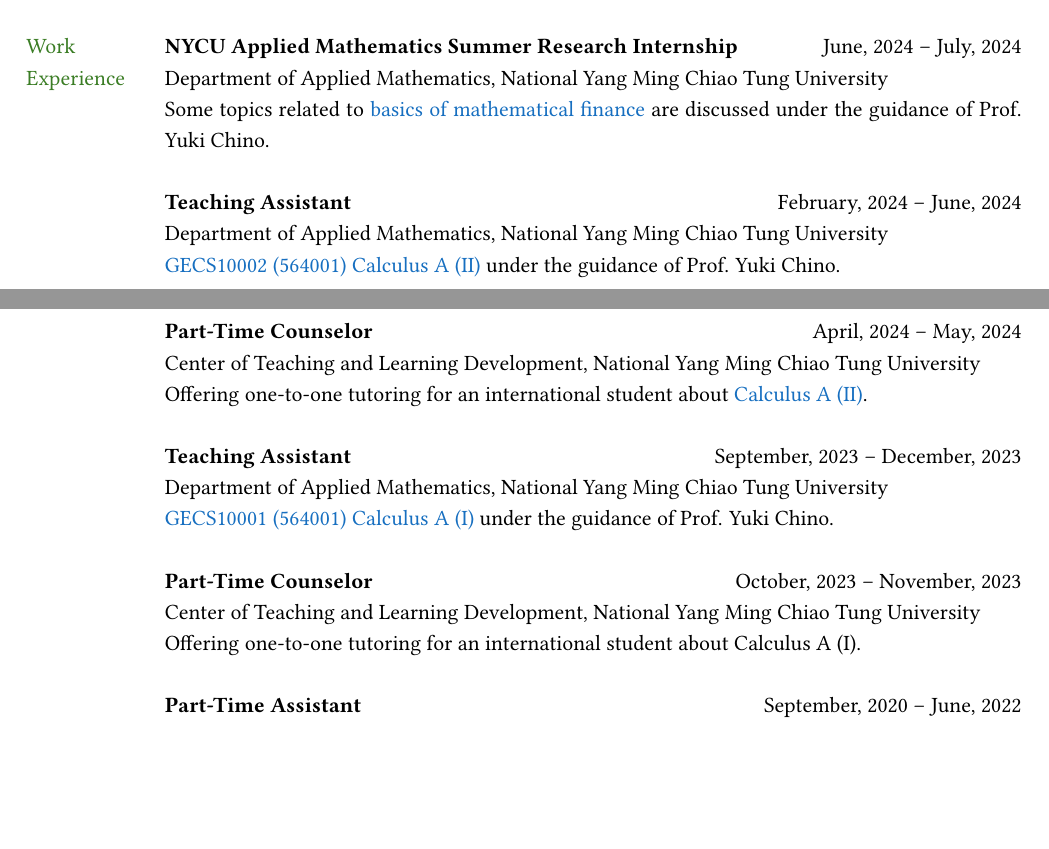
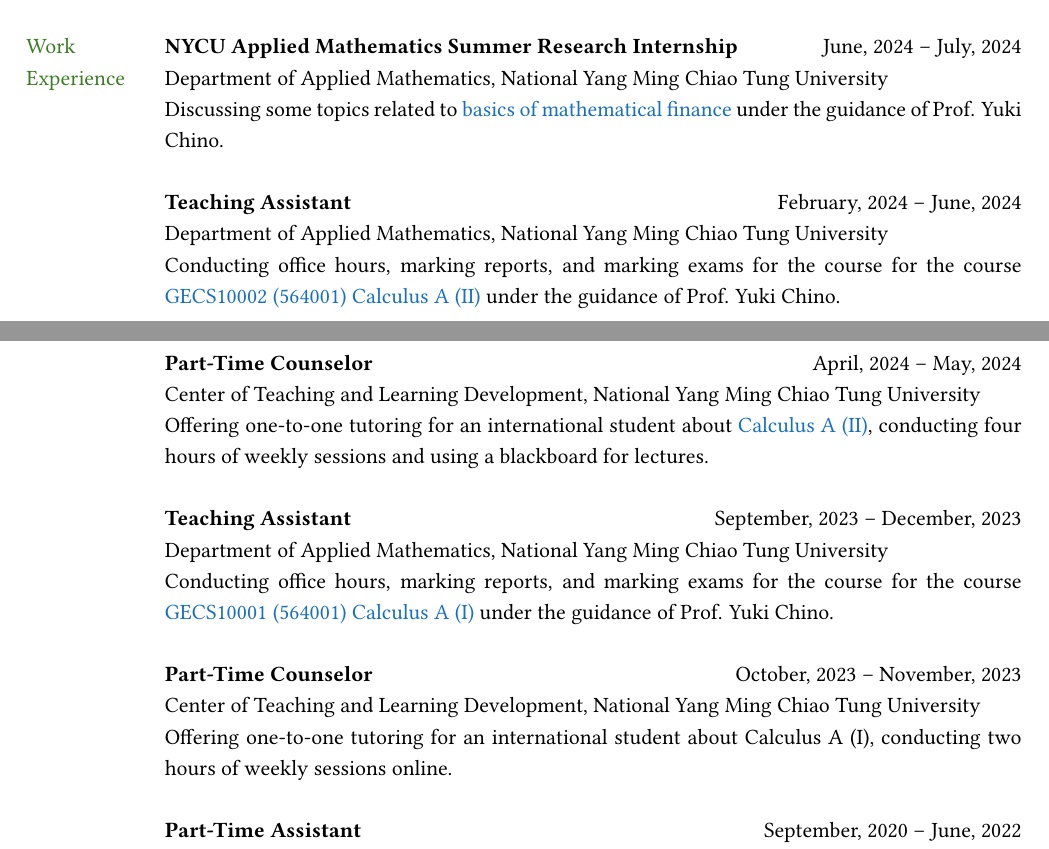
Before and after one commit to eiken59/CV, a LaTeX CV (eiken59_CV.tex): two parts of pages 1 and 2 of 2, joined at a grey line, cut so that both start at the same text, the shorter picture padded with empty space. Compiled offline with pdfLaTeX.

Commit message:
2024/7/19 22:46

```diff
--- a/eiken59_CV.tex
+++ b/eiken59_CV.tex
@@ -100,28 +100,28 @@
 
         {\textcolor{OliveGreen}{Work}} & \textbf{NYCU Applied Mathematics Summer Research Internship} \hfill June, 2024 -- July, 2024 \\
         {\textcolor{OliveGreen}{Experience}} & Department of Applied Mathematics, National Yang Ming Chiao Tung University \\
-        & Some topics related to \href{https://hackmd.io/@eiken-sc11/B1QcaW3B0}{basics of mathematical finance} are discussed under the guidance of Prof. Yuki Chino.\\
+        & Discussing some topics related to \href{https://hackmd.io/@eiken-sc11/B1QcaW3B0}{basics of mathematical finance} under the guidance of Prof. Yuki Chino.\\
         & \\
 
         & \textbf{Teaching Assistant}  \hfill February, 2024 -- June, 2024 \\
 
         & Department of Applied Mathematics, National Yang Ming Chiao Tung University\\
-        & \href{https://reurl.cc/RqoMez}{GECS10002 (564001) Calculus A (II)} under the guidance of Prof. Yuki Chino. \\
+        & Conducting office hours, marking reports, and marking exams for the course for the course \href{https://reurl.cc/RqoMez}{GECS10002 (564001) Calculus A (II)} under the guidance of Prof. Yuki Chino. \\
         & \\
 
         & \textbf{Part-Time Counselor} \hfill April, 2024 -- May, 2024 \\
         & Center of Teaching and Learning Development, National Yang Ming Chiao Tung University\\
-        & Offering one-to-one tutoring for an international student about \href{https://github.com/eiken59/2024_II_Tutor}{Calculus A (II)}.\\
+        & Offering one-to-one tutoring for an international student about \href{https://github.com/eiken59/2024_II_Tutor}{Calculus A (II)}, conducting four hours of weekly sessions and using a blackboard for lectures.\\
         & \\
 
         & \textbf{Teaching Assistant} \hfill September, 2023 -- December, 2023 \\
         & Department of Applied Mathematics, National Yang Ming Chiao Tung University\\
-        & \href{https://reurl.cc/Djp5jN}{GECS10001 (564001) Calculus A (I)} under the guidance of Prof. Yuki Chino.\\
+        & Conducting office hours, marking reports, and marking exams for the course for the course \href{https://reurl.cc/Djp5jN}{GECS10001 (564001) Calculus A (I)} under the guidance of Prof. Yuki Chino.\\
         & \\
 
         & \textbf{Part-Time Counselor} \hfill October, 2023 -- November, 2023 \\
         & Center of Teaching and Learning Development, National Yang Ming Chiao Tung University\\
-        & Offering one-to-one tutoring for an international student about Calculus A (I).\\
+        & Offering one-to-one tutoring for an international student about Calculus A (I), conducting two hours of weekly sessions online.\\
         & \\
 
         & \textbf{Part-Time Assistant} \hfill September, 2020 -- June, 2022 \\
```
Also changed, not shown: eiken59_CV.pdf.
